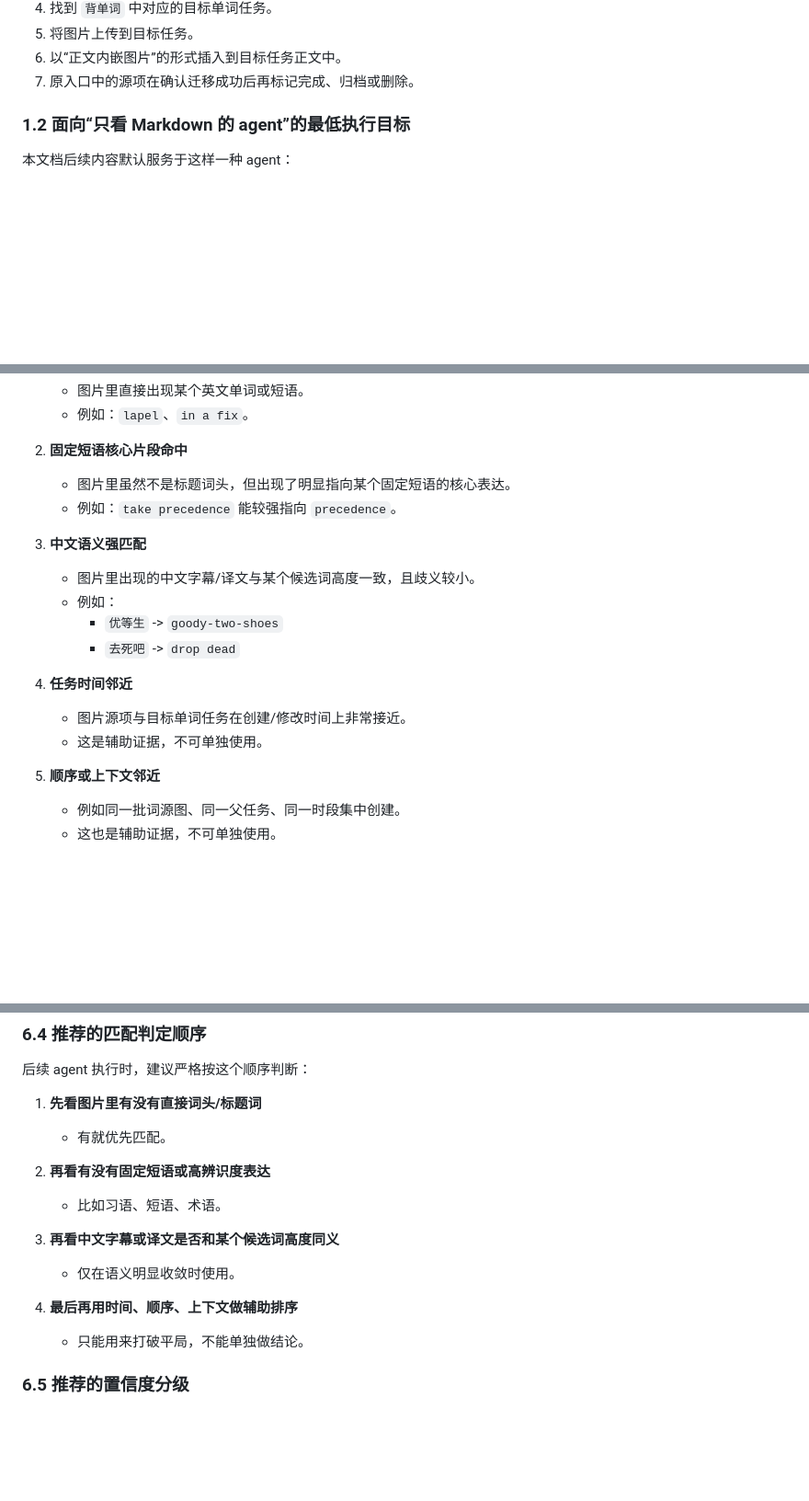
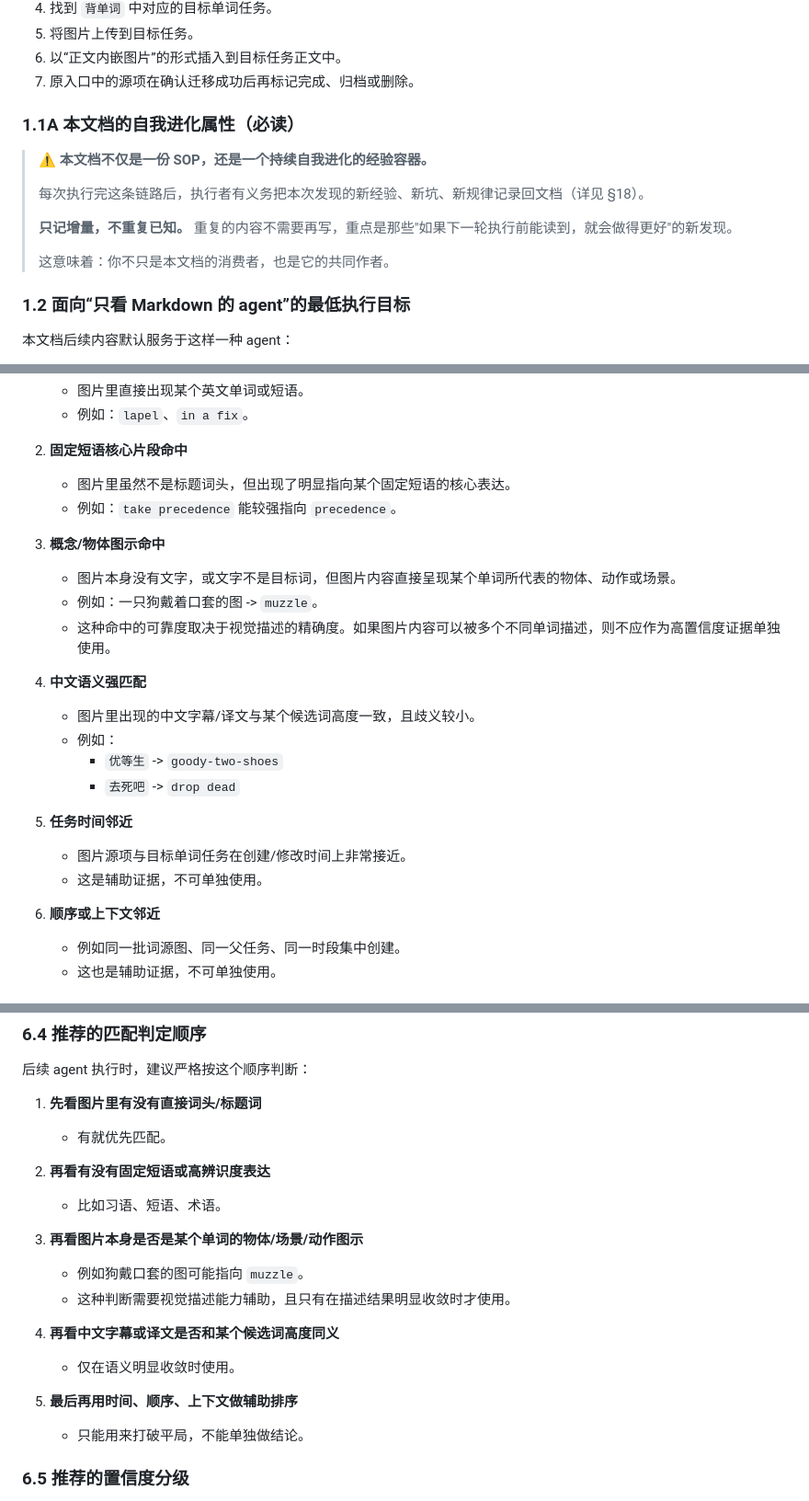
Before and after one commit to leolulu/eudic_auto_vocabulary_task_system, a Markdown page: doc/滴答清单词源图片迁移链路沉淀.md, 3 parts joined by grey strips. Shown at 92% size. Rendered like a GitHub page; blank space fills up the shorter version.

```diff
--- a/doc/滴答清单词源图片迁移链路沉淀.md
+++ b/doc/滴答清单词源图片迁移链路沉淀.md
@@ -33,6 +33,16 @@
 5. 将图片上传到目标任务。
 6. 以“正文内嵌图片”的形式插入到目标任务正文中。
 7. 原入口中的源项在确认迁移成功后再标记完成、归档或删除。
+
+### 1.1A 本文档的自我进化属性（必读）
+
+> ⚠️ **本文档不仅是一份 SOP，还是一个持续自我进化的经验容器。**
+>
+> 每次执行完这条链路后，执行者有义务把本次发现的新经验、新坑、新规律记录回文档（详见 §18）。
+>
+> **只记增量，不重复已知。** 重复的内容不需要再写，重点是那些"如果下一轮执行前能读到，就会做得更好"的新发现。
+>
+> 这意味着：你不只是本文档的消费者，也是它的共同作者。
 
 ### 1.2 面向“只看 Markdown 的 agent”的最低执行目标
 
@@ -559,17 +571,22 @@ image_bytes = resp.content
    - 图片里虽然不是标题词头，但出现了明显指向某个固定短语的核心表达。
    - 例如：`take precedence` 能较强指向 `precedence`。
 
-3. **中文语义强匹配**
+3. **概念/物体图示命中**
+   - 图片本身没有文字，或文字不是目标词，但图片内容直接呈现某个单词所代表的物体、动作或场景。
+   - 例如：一只狗戴着口套的图 -> `muzzle`。
+   - 这种命中的可靠度取决于视觉描述的精确度。如果图片内容可以被多个不同单词描述，则不应作为高置信度证据单独使用。
+
+4. **中文语义强匹配**
    - 图片里出现的中文字幕/译文与某个候选词高度一致，且歧义较小。
    - 例如：
      - `优等生` -> `goody-two-shoes`
      - `去死吧` -> `drop dead`
 
-4. **任务时间邻近**
+5. **任务时间邻近**
    - 图片源项与目标单词任务在创建/修改时间上非常接近。
    - 这是辅助证据，不可单独使用。
 
-5. **顺序或上下文邻近**
+6. **顺序或上下文邻近**
    - 例如同一批词源图、同一父任务、同一时段集中创建。
    - 这也是辅助证据，不可单独使用。
 
@@ -602,10 +619,14 @@ image_bytes = resp.content
 2. **再看有没有固定短语或高辨识度表达**
    - 比如习语、短语、术语。
 
-3. **再看中文字幕或译文是否和某个候选词高度同义**
+3. **再看图片本身是否是某个单词的物体/场景/动作图示**
+   - 例如狗戴口套的图可能指向 `muzzle`。
+   - 这种判断需要视觉描述能力辅助，且只有在描述结果明显收敛时才使用。
+
+4. **再看中文字幕或译文是否和某个候选词高度同义**
    - 仅在语义明显收敛时使用。
 
-4. **最后再用时间、顺序、上下文做辅助排序**
+5. **最后再用时间、顺序、上下文做辅助排序**
    - 只能用来打破平局，不能单独做结论。
 
 ### 6.5 推荐的置信度分级
```
Also changed, not shown: other parts of doc/滴答清单词源图片迁移链路沉淀.md (+55 -0 lines).
